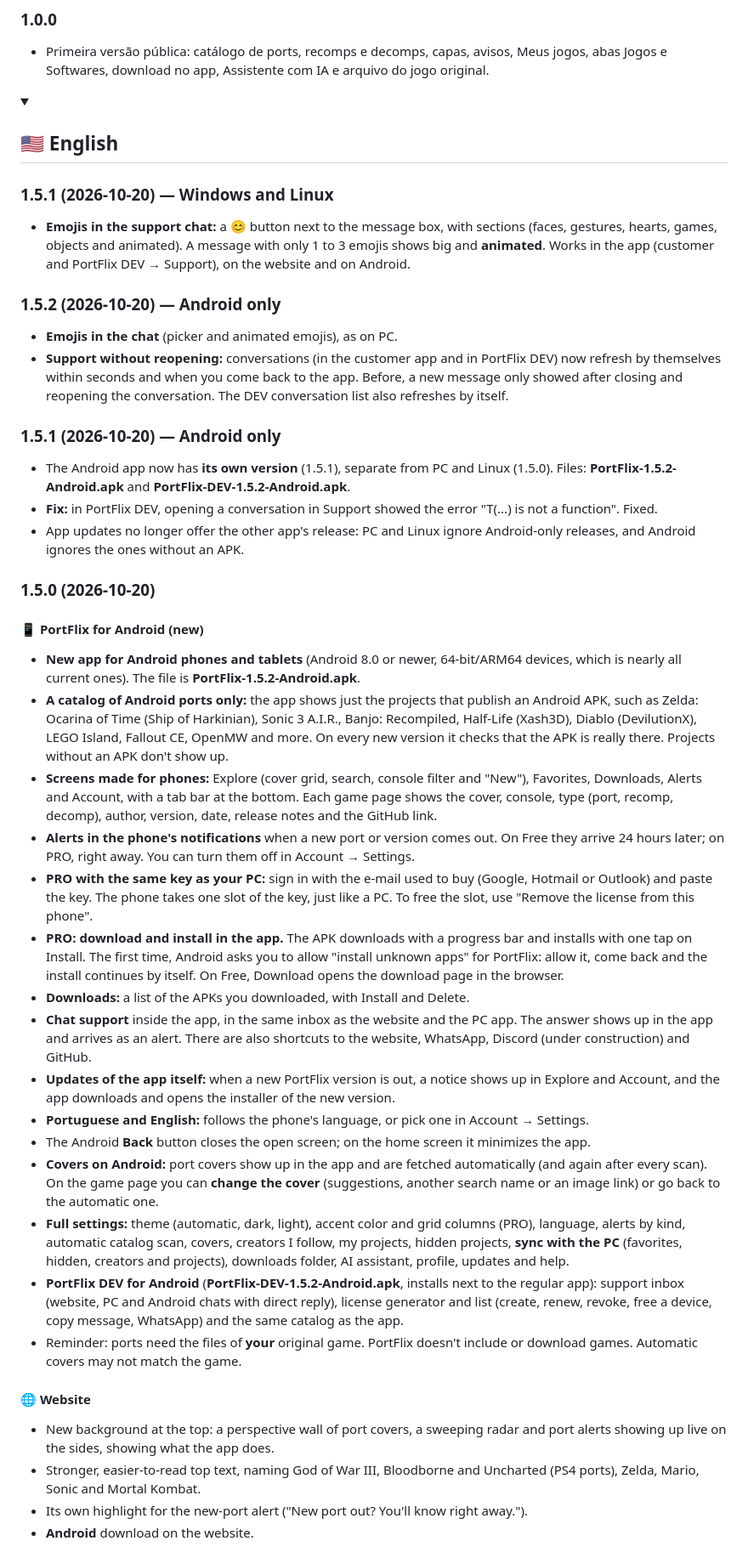
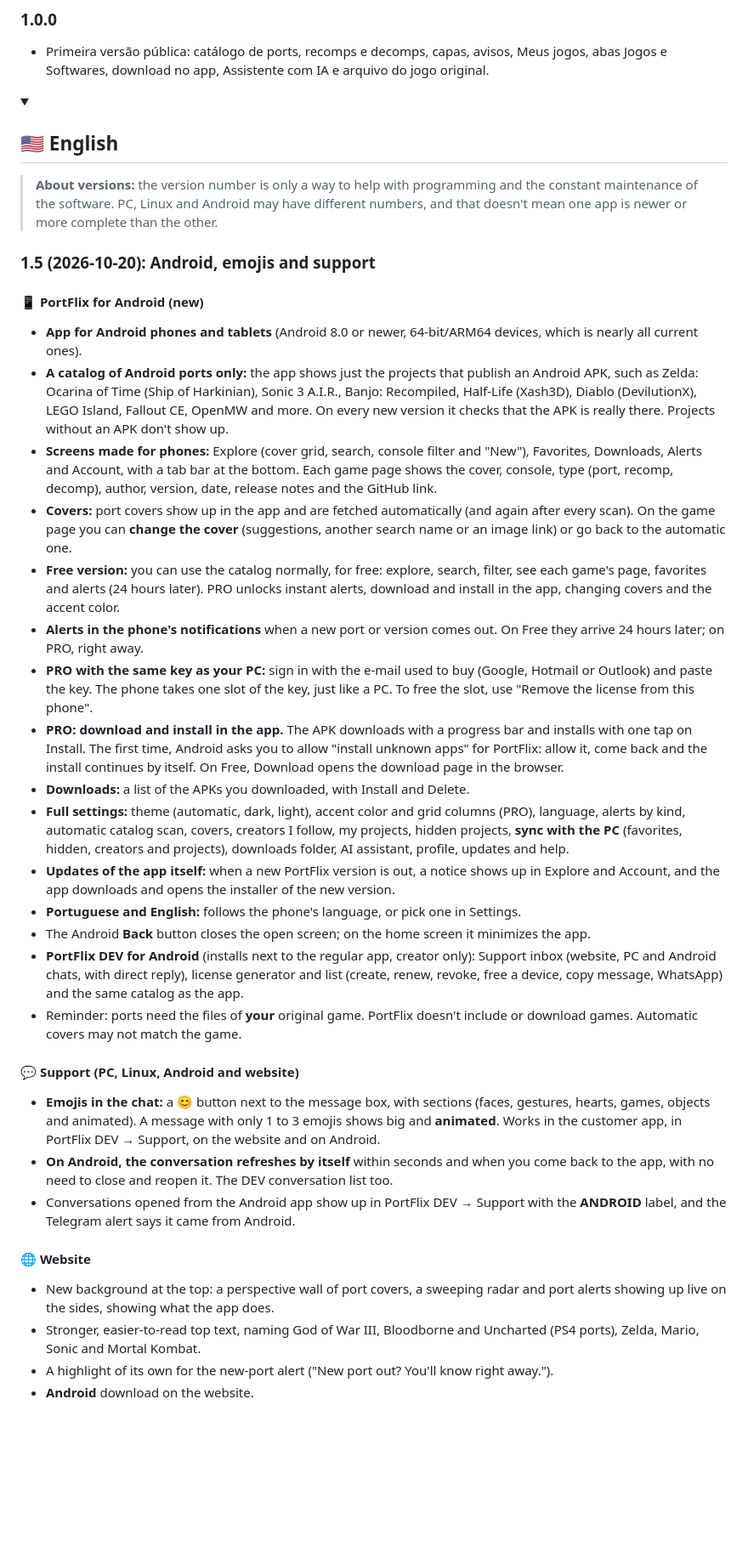
Before and after one commit to Isago2508/PortFlix, a Markdown page: CHANGELOG.md, the part around one of its changes. Shown at 85% size. GitHub-like rendering; folded sections open; blank space fills up the shorter version.

Commit message:
Changelog 1.5: só novidades dos apps, nota sobre versões, versão Free
Co-Authored-By: Claude Sonnet 5.5 <noreply@anthropic.com>
Claude-Session: https://claude.ai/code/session_01VZGH7gUNnbLg2rGmGZiNrp

```diff
--- a/CHANGELOG.md
+++ b/CHANGELOG.md
@@ -188,42 +172,34 @@
 <details>
 <summary><h2>🇺🇸 English</h2></summary>
 
-### 1.5.1 (2026-10-20) — Windows and Linux
+> **About versions:** the version number is only a way to help with programming and the constant maintenance of the software. PC, Linux and Android may have different numbers, and that doesn't mean one app is newer or more complete than the other.
 
-- **Emojis in the support chat:** a 😊 button next to the message box, with sections (faces, gestures, hearts, games, objects and animated). A message with only 1 to 3 emojis shows big and **animated**. Works in the app (customer and PortFlix DEV → Support), on the website and on Android.
-
-### 1.5.2 (2026-10-20) — Android only
-
-- **Emojis in the chat** (picker and animated emojis), as on PC.
-- **Support without reopening:** conversations (in the customer app and in PortFlix DEV) now refresh by themselves within seconds and when you come back to the app. Before, a new message only showed after closing and reopening the conversation. The DEV conversation list also refreshes by itself.
-
-### 1.5.1 (2026-10-20) — Android only
-
-- The Android app now has **its own version** (1.5.1), separate from PC and Linux (1.5.0). Files: **PortFlix-1.5.2-Android.apk** and **PortFlix-DEV-1.5.2-Android.apk**.
-- **Fix:** in PortFlix DEV, opening a conversation in Support showed the error "T(...) is not a function". Fixed.
-- App updates no longer offer the other app's release: PC and Linux ignore Android-only releases, and Android ignores the ones without an APK.
-
-### 1.5.0 (2026-10-20)
+### 1.5 (2026-10-20): Android, emojis and support
 
 #### 📱 PortFlix for Android (new)
-- **New app for Android phones and tablets** (Android 8.0 or newer, 64-bit/ARM64 devices, which is nearly all current ones). The file is **PortFlix-1.5.2-Android.apk**.
+- **App for Android phones and tablets** (Android 8.0 or newer, 64-bit/ARM64 devices, which is nearly all current ones).
 - **A catalog of Android ports only:** the app shows just the projects that publish an Android APK, such as Zelda: Ocarina of Time (Ship of Harkinian), Sonic 3 A.I.R., Banjo: Recompiled, Half-Life (Xash3D), Diablo (DevilutionX), LEGO Island, Fallout CE, OpenMW and more. On every new version it checks that the APK is really there. Projects without an APK don't show up.
 - **Screens made for phones:** Explore (cover grid, search, console filter and "New"), Favorites, Downloads, Alerts and Account, with a tab bar at the bottom. Each game page shows the cover, console, type (port, recomp, decomp), author, version, date, release notes and the GitHub link.
-- **Alerts in the phone's notifications** when a new port or version comes out. On Free they arrive 24 hours later; on PRO, right away. You can turn them off in Account → Settings.
+- **Covers:** port covers show up in the app and are fetched automatically (and again after every scan). On the game page you can **change the cover** (suggestions, another search name or an image link) or go back to the automatic one.
+- **Free version:** you can use the catalog normally, for free: explore, search, filter, see each game's page, favorites and alerts (24 hours later). PRO unlocks instant alerts, download and install in the app, changing covers and the accent color.
+- **Alerts in the phone's notifications** when a new port or version comes out. On Free they arrive 24 hours later; on PRO, right away.
 - **PRO with the same key as your PC:** sign in with the e-mail used to buy (Google, Hotmail or Outlook) and paste the key. The phone takes one slot of the key, just like a PC. To free the slot, use "Remove the license from this phone".
 - **PRO: download and install in the app.** The APK downloads with a progress bar and installs with one tap on Install. The first time, Android asks you to allow "install unknown apps" for PortFlix: allow it, come back and the install continues by itself. On Free, Download opens the download page in the browser.
 - **Downloads:** a list of the APKs you downloaded, with Install and Delete.
-- **Chat support** inside the app, in the same inbox as the website and the PC app. The answer shows up in the app and arrives as an alert. There are also shortcuts to the website, WhatsApp, Discord (under construction) and GitHub.
+- **Full settings:** theme (automatic, dark, light), accent color and grid columns (PRO), language, alerts by kind, automatic catalog scan, covers, creators I follow, my projects, hidden projects, **sync with the PC** (favorites, hidden, creators and projects), downloads folder, AI assistant, profile, updates and help.
 - **Updates of the app itself:** when a new PortFlix version is out, a notice shows up in Explore and Account, and the app downloads and opens the installer of the new version.
-- **Portuguese and English:** follows the phone's language, or pick one in Account → Settings.
+- **Portuguese and English:** follows the phone's language, or pick one in Settings.
 - The Android **Back** button closes the open screen; on the home screen it minimizes the app.
-- **Covers on Android:** port covers show up in the app and are fetched automatically (and again after every scan). On the game page you can **change the cover** (suggestions, another search name or an image link) or go back to the automatic one.
-- **Full settings:** theme (automatic, dark, light), accent color and grid columns (PRO), language, alerts by kind, automatic catalog scan, covers, creators I follow, my projects, hidden projects, **sync with the PC** (favorites, hidden, creators and projects), downloads folder, AI assistant, profile, updates and help.
-- **PortFlix DEV for Android** (**PortFlix-DEV-1.5.2-Android.apk**, installs next to the regular app): support inbox (website, PC and Android chats with direct reply), license generator and list (create, renew, revoke, free a device, copy message, WhatsApp) and the same catalog as the app.
+- **PortFlix DEV for Android** (installs next to the regular app, creator only): Support inbox (website, PC and Android chats, with direct reply), license generator and list (create, renew, revoke, free a device, copy message, WhatsApp) and the same catalog as the app.
 - Reminder: ports need the files of **your** original game. PortFlix doesn't include or download games. Automatic covers may not match the game.
+
+#### 💬 Support (PC, Linux, Android and website)
+- **Emojis in the chat:** a 😊 button next to the message box, with sections (faces, gestures, hearts, games, objects and animated). A message with only 1 to 3 emojis shows big and **animated**. Works in the customer app, in PortFlix DEV → Support, on the website and on Android.
+- **On Android, the conversation refreshes by itself** within seconds and when you come back to the app, with no need to close and reopen it. The DEV conversation list too.
+- Conversations opened from the Android app show up in PortFlix DEV → Support with the **ANDROID** label, and the Telegram alert says it came from Android.
 
 #### 🌐 Website
 - New background at the top: a perspective wall of port covers, a sweeping radar and port alerts showing up live on the sides, showing what the app does.
 - Stronger, easier-to-read top text, naming God of War III, Bloodborne and Uncharted (PS4 ports), Zelda, Mario, Sonic and Mortal Kombat.
-- Its own highlight for the new-port alert ("New port out? You'll know right away.").
+- A highlight of its own for the new-port alert ("New port out? You'll know right away.").
 - **Android** download on the website.
```
Also changed, not shown: other parts of CHANGELOG.md (+14 -38 lines).
